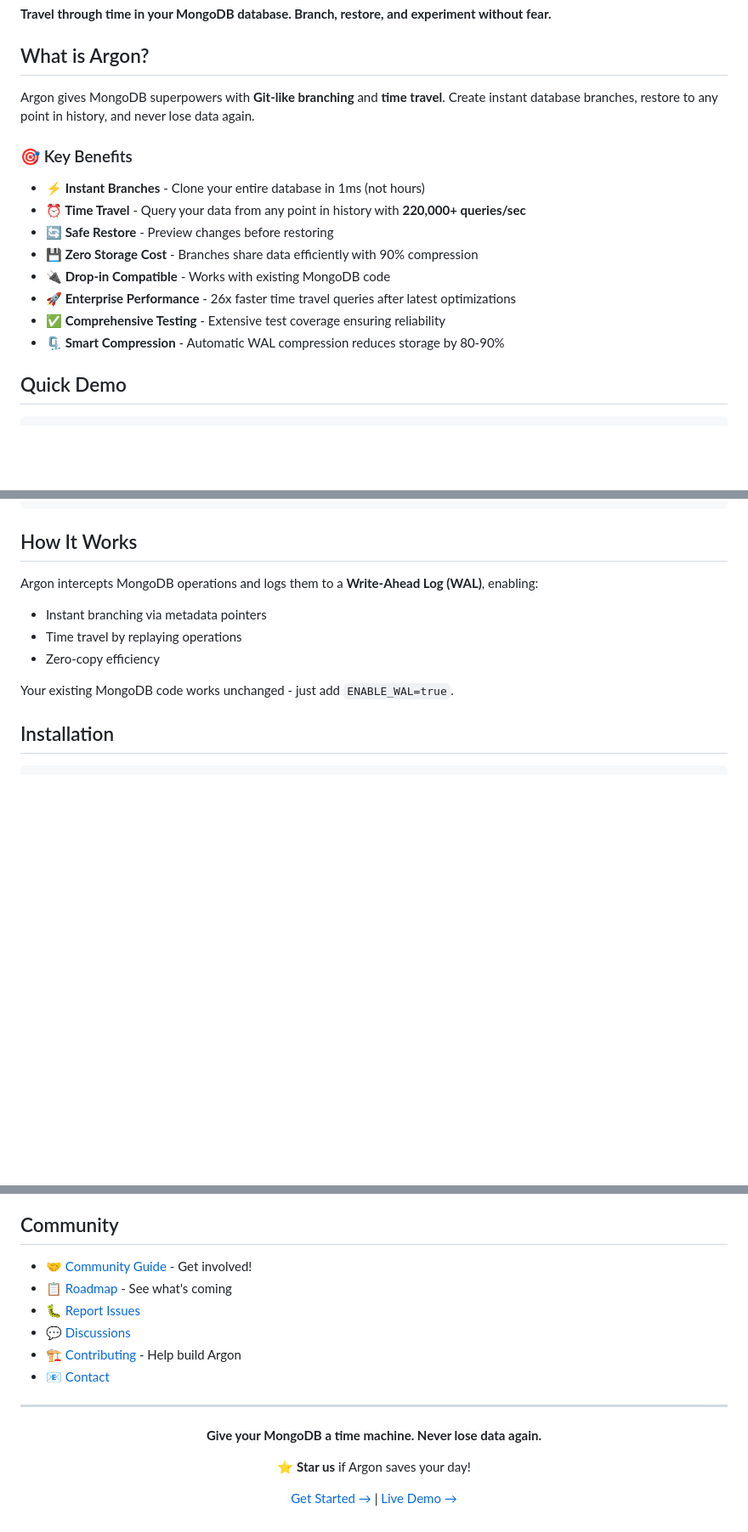
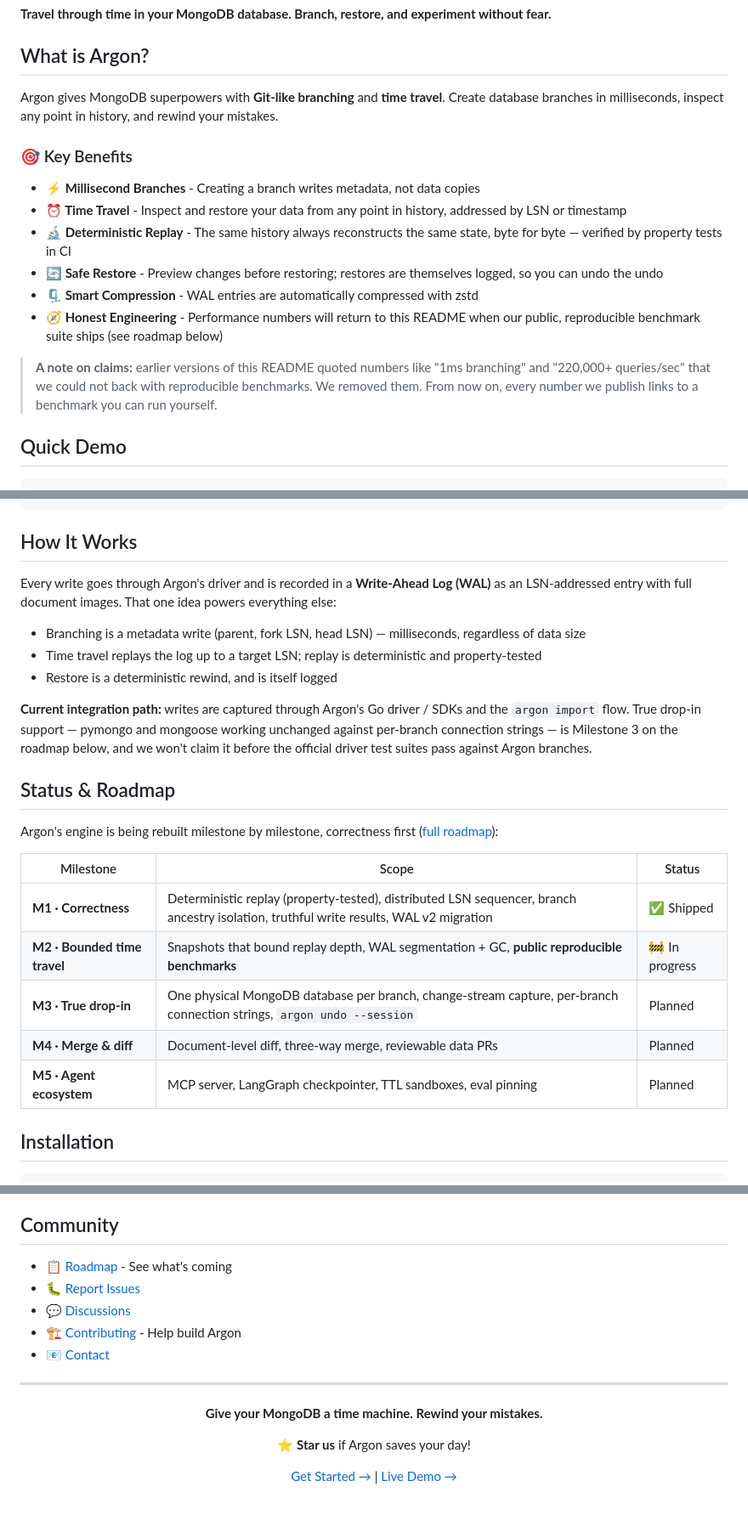
Before and after one commit to argon-lab/argon, a Markdown page: README.md, 3 parts joined by grey strips. Shown at 85% size. GitHub-like rendering; blank space fills up the shorter version.

Commit message:
README honesty pass: remove unverifiable claims, add milestone roadmap (#9)
Remove performance numbers that lack reproducible benchmarks (1ms
branching, 220,000+ queries/sec, 26x, 80-90% compression figures) and
the drop-in compatibility claim, which only becomes true at M3. State
the real integration path (Argon driver/SDK + import). Add a Status &
Roadmap section (M1 shipped through M5) aligned with the website, fix
broken ROADMAP.md/COMMUNITY.md links, and add a transparency note
committing every future number to a runnable benchmark.

```diff
--- a/README.md
+++ b/README.md
@@ -42,18 +42,18 @@
 
 ## What is Argon?
 
-Argon gives MongoDB superpowers with **Git-like branching** and **time travel**. Create instant database branches, restore to any point in history, and never lose data again.
+Argon gives MongoDB superpowers with **Git-like branching** and **time travel**. Create database branches in milliseconds, inspect any point in history, and rewind your mistakes.
 
 ### 🎯 Key Benefits
 
-- **⚡ Instant Branches** - Clone your entire database in 1ms (not hours)
-- **⏰ Time Travel** - Query your data from any point in history with **220,000+ queries/sec**
-- **🔄 Safe Restore** - Preview changes before restoring
-- **💾 Zero Storage Cost** - Branches share data efficiently with 90% compression
-- **🔌 Drop-in Compatible** - Works with existing MongoDB code
-- **🚀 Enterprise Performance** - 26x faster time travel queries after latest optimizations
-- **✅ Comprehensive Testing** - Extensive test coverage ensuring reliability
-- **🗜️ Smart Compression** - Automatic WAL compression reduces storage by 80-90%
+- **⚡ Millisecond Branches** - Creating a branch writes metadata, not data copies
+- **⏰ Time Travel** - Inspect and restore your data from any point in history, addressed by LSN or timestamp
+- **🔬 Deterministic Replay** - The same history always reconstructs the same state, byte for byte — verified by property tests in CI
+- **🔄 Safe Restore** - Preview changes before restoring; restores are themselves logged, so you can undo the undo
+- **🗜️ Smart Compression** - WAL entries are automatically compressed with zstd
+- **🧭 Honest Engineering** - Performance numbers will return to this README when our public, reproducible benchmark suite ships (see roadmap below)
+
+> **A note on claims:** earlier versions of this README quoted numbers like "1ms branching" and "220,000+ queries/sec" that we could not back with reproducible benchmarks. We removed them. From now on, every number we publish links to a benchmark you can run yourself.
 
 ## Quick Demo
 
@@ -110,12 +110,24 @@ argon restore reset --time "5 minutes ago"
 
 ## How It Works
 
-Argon intercepts MongoDB operations and logs them to a **Write-Ahead Log (WAL)**, enabling:
-- Instant branching via metadata pointers
-- Time travel by replaying operations
-- Zero-copy efficiency
+Every write goes through Argon's driver and is recorded in a **Write-Ahead Log (WAL)** as an LSN-addressed entry with full document images. That one idea powers everything else:
+- Branching is a metadata write (parent, fork LSN, head LSN) — milliseconds, regardless of data size
+- Time travel replays the log up to a target LSN; replay is deterministic and property-tested
+- Restore is a deterministic rewind, and is itself logged
 
-Your existing MongoDB code works unchanged - just add `ENABLE_WAL=true`.
+**Current integration path:** writes are captured through Argon's Go driver / SDKs and the `argon import` flow. True drop-in support — pymongo and mongoose working unchanged against per-branch connection strings — is Milestone 3 on the roadmap below, and we won't claim it before the official driver test suites pass against Argon branches.
+
+## Status & Roadmap
+
+Argon's engine is being rebuilt milestone by milestone, correctness first ([full roadmap](https://www.argonlabs.tech/roadmap)):
+
+| Milestone | Scope | Status |
+|---|---|---|
+| **M1 · Correctness** | Deterministic replay (property-tested), distributed LSN sequencer, branch ancestry isolation, truthful write results, WAL v2 migration | ✅ Shipped |
+| **M2 · Bounded time travel** | Snapshots that bound replay depth, WAL segmentation + GC, **public reproducible benchmarks** | 🚧 In progress |
+| **M3 · True drop-in** | One physical MongoDB database per branch, change-stream capture, per-branch connection strings, `argon undo --session` | Planned |
+| **M4 · Merge & diff** | Document-level diff, three-way merge, reviewable data PRs | Planned |
+| **M5 · Agent ecosystem** | MCP server, LangGraph checkpointer, TTL sandboxes, eval pinning | Planned |
 
 ## Installation
 
@@ -139,8 +151,7 @@ cd argon/cli && go build -o argon
 
 ## Community
 
-- 🤝 [Community Guide](./COMMUNITY.md) - Get involved!
-- 📋 [Roadmap](./ROADMAP.md) - See what's coming
+- 📋 [Roadmap](https://www.argonlabs.tech/roadmap) - See what's coming
 - 🐛 [Report Issues](https://github.com/argon-lab/argon/issues)
 - 💬 [Discussions](https://github.com/argon-lab/argon/discussions)
 - 🏗️ [Contributing](./CONTRIBUTING.md) - Help build Argon
@@ -150,7 +161,7 @@ cd argon/cli && go build -o argon
 
 <div align="center">
 
-**Give your MongoDB a time machine. Never lose data again.**
+**Give your MongoDB a time machine. Rewind your mistakes.**
 
 ⭐ **Star us** if Argon saves your day!
 
```
Also changed, not shown: other parts of README.md (+1 -1 lines).
